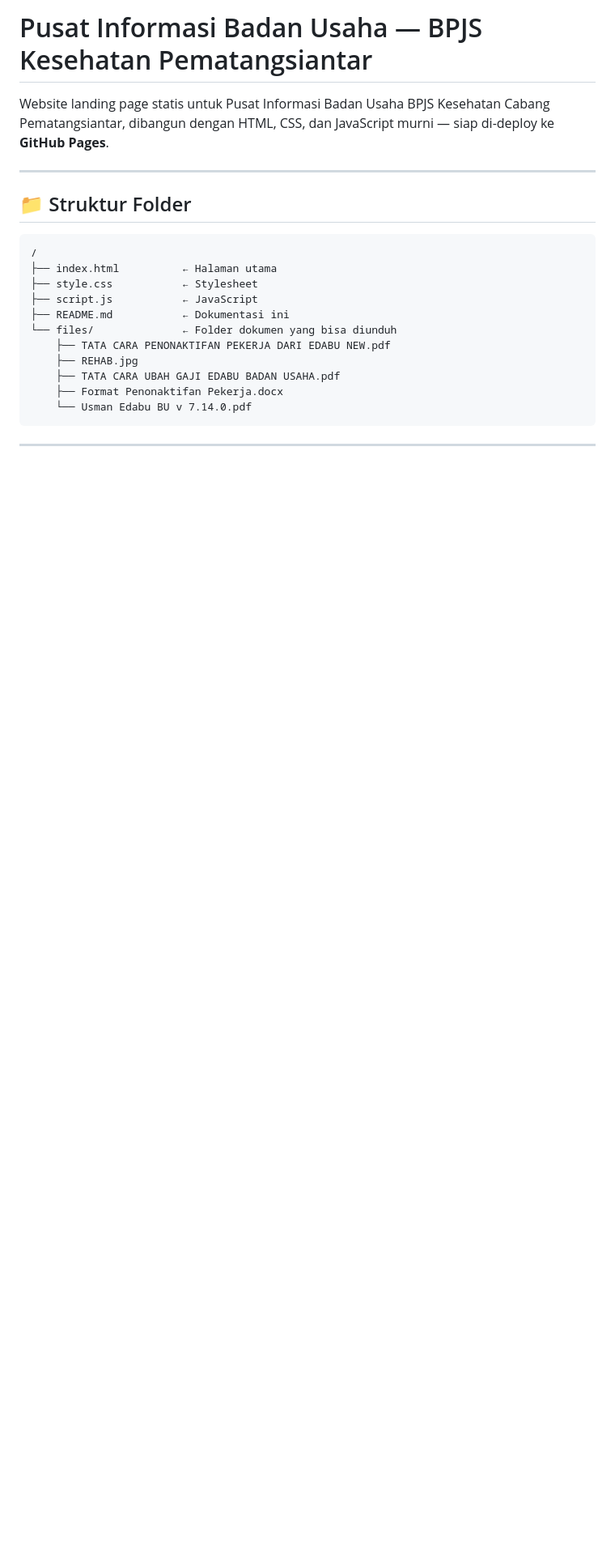
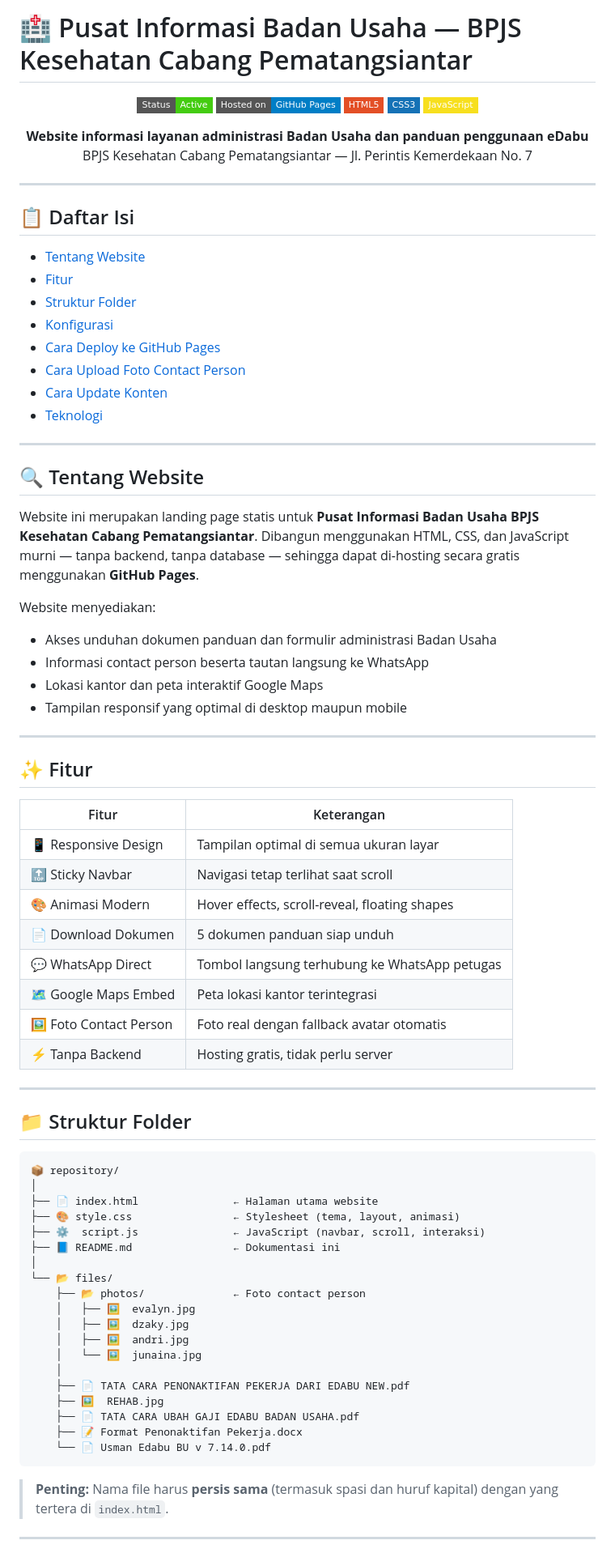
Before and after one commit to ankun32/bpjs-kcsiantar-BU-information-center-2, a Markdown page: README.md, the part around one of its changes. Shown at 81% size. Drawn GitHub-style; badges without logos; blank space fills up the shorter version.

````diff
--- a/README.md
+++ b/README.md
@@ -1,24 +1,85 @@
-# Pusat Informasi Badan Usaha — BPJS Kesehatan Pematangsiantar
+# 🏥 Pusat Informasi Badan Usaha — BPJS Kesehatan Cabang Pematangsiantar
 
-Website landing page statis untuk Pusat Informasi Badan Usaha BPJS Kesehatan Cabang Pematangsiantar, dibangun dengan HTML, CSS, dan JavaScript murni — siap di-deploy ke **GitHub Pages**.
+<div align="center">
+
+![Status](https://img.shields.io/badge/Status-Active-brightgreen?style=flat-square)
+![GitHub Pages](https://img.shields.io/badge/Hosted%20on-GitHub%20Pages-blue?style=flat-square&logo=github)
+![HTML5](https://img.shields.io/badge/HTML5-E34F26?style=flat-square&logo=html5&logoColor=white)
+![CSS3](https://img.shields.io/badge/CSS3-1572B6?style=flat-square&logo=css3&logoColor=white)
+![JavaScript](https://img.shields.io/badge/JavaScript-F7DF1E?style=flat-square&logo=javascript&logoColor=black)
+
+**Website informasi layanan administrasi Badan Usaha dan panduan penggunaan eDabu**
+BPJS Kesehatan Cabang Pematangsiantar — Jl. Perintis Kemerdekaan No. 7
+
+</div>
+
+---
+
+## 📋 Daftar Isi
+
+- [Tentang Website](#-tentang-website)
+- [Fitur](#-fitur)
+- [Struktur Folder](#-struktur-folder)
+- [Konfigurasi](#%EF%B8%8F-konfigurasi)
+- [Cara Deploy ke GitHub Pages](#-cara-deploy-ke-github-pages)
+- [Cara Upload Foto Contact Person](#%EF%B8%8F-cara-upload-foto-contact-person)
+- [Cara Update Konten](#-cara-update-konten)
+- [Teknologi](#%EF%B8%8F-teknologi)
+
+---
+
+## 🔍 Tentang Website
+
+Website ini merupakan landing page statis untuk **Pusat Informasi Badan Usaha BPJS Kesehatan Cabang Pematangsiantar**. Dibangun menggunakan HTML, CSS, dan JavaScript murni — tanpa backend, tanpa database — sehingga dapat di-hosting secara gratis menggunakan **GitHub Pages**.
+
+Website menyediakan:
+- Akses unduhan dokumen panduan dan formulir administrasi Badan Usaha
+- Informasi contact person beserta tautan langsung ke WhatsApp
+- Lokasi kantor dan peta interaktif Google Maps
+- Tampilan responsif yang optimal di desktop maupun mobile
+
+---
+
+## ✨ Fitur
+
+| Fitur | Keterangan |
+|-------|------------|
+| 📱 Responsive Design | Tampilan optimal di semua ukuran layar |
+| 🔝 Sticky Navbar | Navigasi tetap terlihat saat scroll |
+| 🎨 Animasi Modern | Hover effects, scroll-reveal, floating shapes |
+| 📄 Download Dokumen | 5 dokumen panduan siap unduh |
+| 💬 WhatsApp Direct | Tombol langsung terhubung ke WhatsApp petugas |
+| 🗺️ Google Maps Embed | Peta lokasi kantor terintegrasi |
+| 🖼️ Foto Contact Person | Foto real dengan fallback avatar otomatis |
+| ⚡ Tanpa Backend | Hosting gratis, tidak perlu server |
 
 ---
 
 ## 📁 Struktur Folder
 
 ```
-/
-├── index.html          ← Halaman utama
-├── style.css           ← Stylesheet
-├── script.js           ← JavaScript
-├── README.md           ← Dokumentasi ini
-└── files/              ← Folder dokumen yang bisa diunduh
-    ├── TATA CARA PENONAKTIFAN PEKERJA DARI EDABU NEW.pdf
-    ├── REHAB.jpg
-    ├── TATA CARA UBAH GAJI EDABU BADAN USAHA.pdf
-    ├── Format Penonaktifan Pekerja.docx
-    └── Usman Edabu BU v 7.14.0.pdf
+📦 repository/
+│
+├── 📄 index.html               ← Halaman utama website
+├── 🎨 style.css                ← Stylesheet (tema, layout, animasi)
+├── ⚙️  script.js               ← JavaScript (navbar, scroll, interaksi)
+├── 📘 README.md                ← Dokumentasi ini
+│
+└── 📂 files/
+    ├── 📂 photos/              ← Foto contact person
+    │   ├── 🖼️  evalyn.jpg
+    │   ├── 🖼️  dzaky.jpg
+    │   ├── 🖼️  andri.jpg
+    │   └── 🖼️  junaina.jpg
+    │
+    ├── 📄 TATA CARA PENONAKTIFAN PEKERJA DARI EDABU NEW.pdf
+    ├── 🖼️  REHAB.jpg
+    ├── 📄 TATA CARA UBAH GAJI EDABU BADAN USAHA.pdf
+    ├── 📝 Format Penonaktifan Pekerja.docx
+    └── 📄 Usman Edabu BU v 7.14.0.pdf
 ```
+
+> **Penting:** Nama file harus **persis sama** (termasuk spasi dan huruf kapital) dengan yang tertera di `index.html`.
 
 ---
 
````
Also changed, not shown: other parts of README.md (+118 -51 lines).
